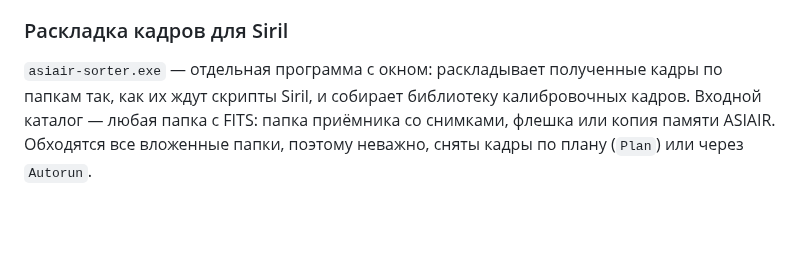
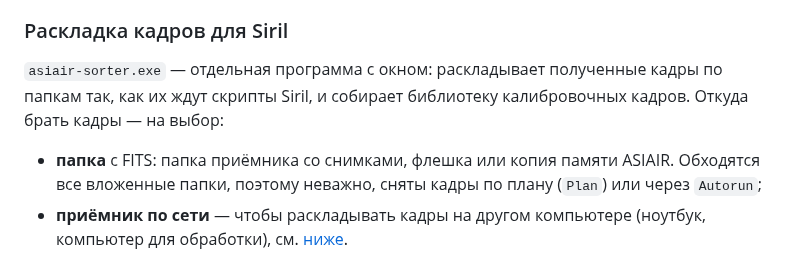
Before and after one commit to arbalet1985/asiair_transmit_photo, a Markdown page: README.md, the part around one of its changes. GitHub-like rendering; blank space fills up the shorter version.

```diff
--- a/README.md
+++ b/README.md
@@ -385,7 +385,10 @@ ASIAIR ──SMB (Wi-Fi)──► агент ──HTTPS (интернет)─
 
 ### Раскладка кадров для Siril
 
-`asiair-sorter.exe` — отдельная программа с окном: раскладывает полученные кадры по папкам так, как их ждут скрипты Siril, и собирает библиотеку калибровочных кадров. Входной каталог — любая папка с FITS: папка приёмника со снимками, флешка или копия памяти ASIAIR. Обходятся все вложенные папки, поэтому неважно, сняты кадры по плану (`Plan`) или через `Autorun`.
+`asiair-sorter.exe` — отдельная программа с окном: раскладывает полученные кадры по папкам так, как их ждут скрипты Siril, и собирает библиотеку калибровочных кадров. Откуда брать кадры — на выбор:
+
+* **папка** с FITS: папка приёмника со снимками, флешка или копия памяти ASIAIR. Обходятся все вложенные папки, поэтому неважно, сняты кадры по плану (`Plan`) или через `Autorun`;
+* **приёмник по сети** — чтобы раскладывать кадры на другом компьютере (ноутбук, компьютер для обработки), см. [ниже](#с-приёмника-по-сети).
 
 ![Окно раскладки: список кадров, предпросмотр и заголовок FITS](docs/images/sorter.png)
 
```
Also changed, not shown: other parts of README.md (+19 -0 lines), docs/images/sorter-receiver.png (added), 8 other files.
